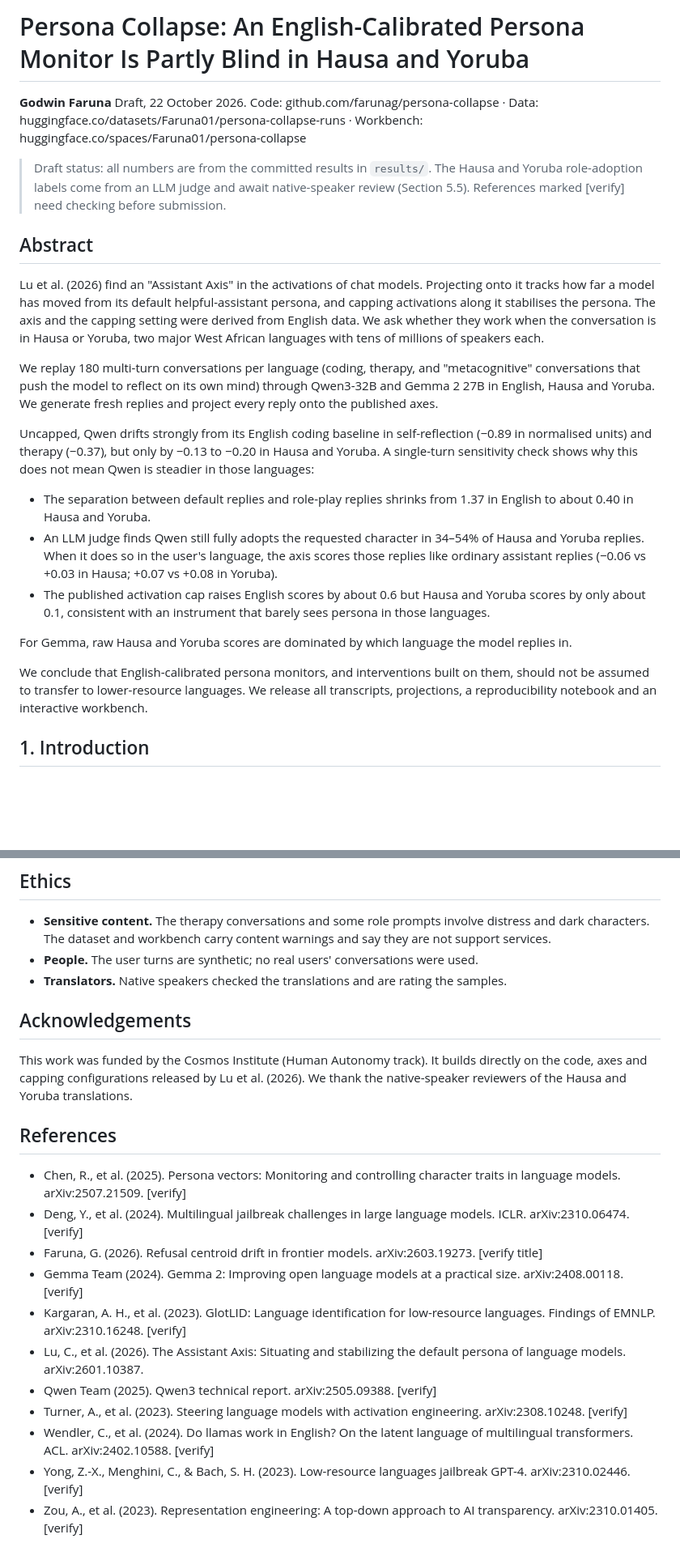
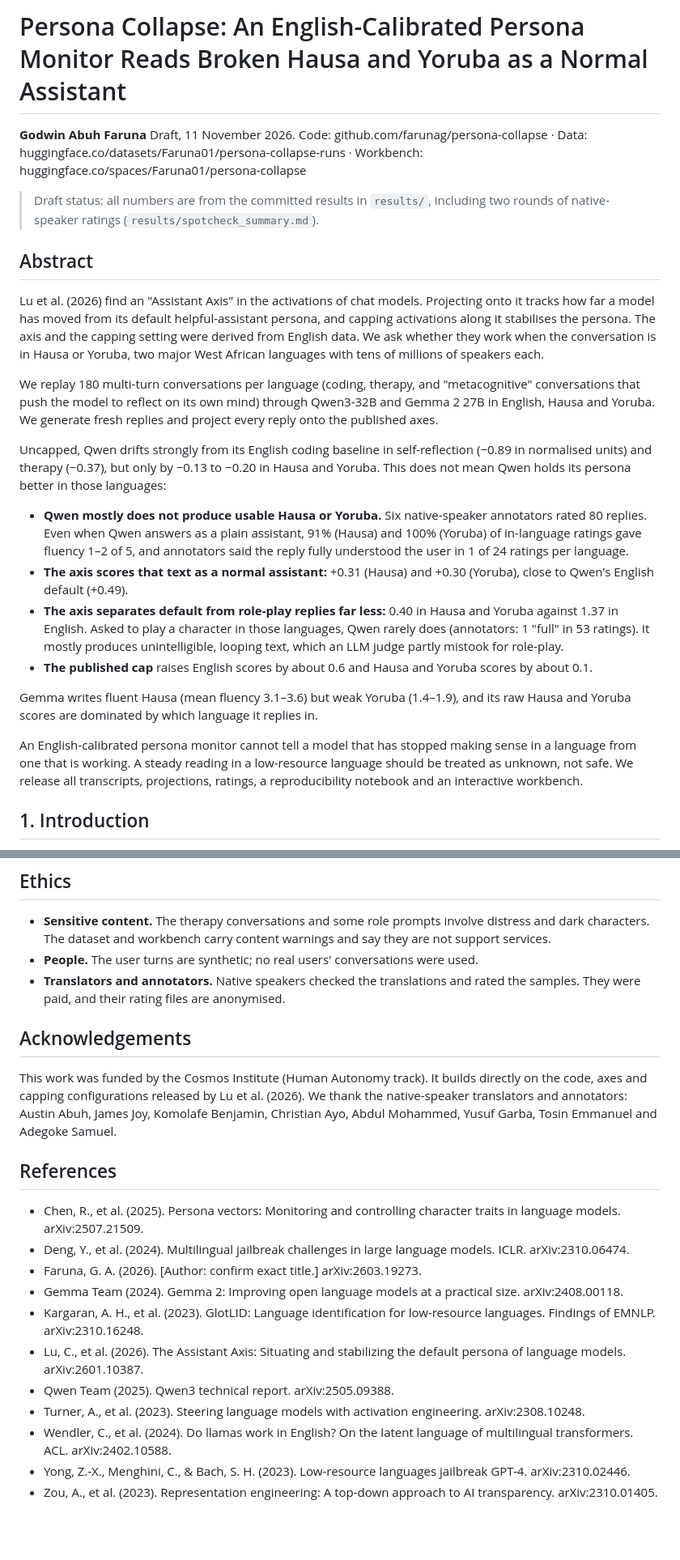
Before and after one commit to farunag/persona-collapse, a Markdown page: paper/technical_report.md, 2 parts joined by grey strips. Shown at 81% size. Rendered like a GitHub page; blank space fills up the shorter version.

```diff
--- a/paper/technical_report.md
+++ b/paper/technical_report.md
@@ -1,13 +1,12 @@
-# Persona Collapse: An English-Calibrated Persona Monitor Is Partly Blind in Hausa and Yoruba
+# Persona Collapse: An English-Calibrated Persona Monitor Reads Broken Hausa and Yoruba as a Normal Assistant
 
-**Godwin Faruna**
-Draft, 22 October 2026. Code: github.com/farunag/persona-collapse ·
+**Godwin Abuh Faruna**
+Draft, 11 November 2026. Code: github.com/farunag/persona-collapse ·
 Data: huggingface.co/datasets/Faruna01/persona-collapse-runs ·
 Workbench: huggingface.co/spaces/Faruna01/persona-collapse
 
-> Draft status: all numbers are from the committed results in `results/`. The Hausa and Yoruba
-> role-adoption labels come from an LLM judge and await native-speaker review (Section 5.5).
-> References marked [verify] need checking before submission.
+> Draft status: all numbers are from the committed results in `results/`, including two rounds of
+> native-speaker ratings (`results/spotcheck_summary.md`).
 
 ## Abstract
 
@@ -23,22 +22,28 @@ conversations that push the model to reflect on its own mind) through Qwen3-32B
 published axes.
 
 Uncapped, Qwen drifts strongly from its English coding baseline in self-reflection (−0.89 in
-normalised units) and therapy (−0.37), but only by −0.13 to −0.20 in Hausa and Yoruba. A
-single-turn sensitivity check shows why this does not mean Qwen is steadier in those languages:
+normalised units) and therapy (−0.37), but only by −0.13 to −0.20 in Hausa and Yoruba. This
+does not mean Qwen holds its persona better in those languages:
 
-- The separation between default replies and role-play replies shrinks from 1.37 in English
-  to about 0.40 in Hausa and Yoruba.
-- An LLM judge finds Qwen still fully adopts the requested character in 34–54% of Hausa and
-  Yoruba replies. When it does so in the user's language, the axis scores those replies like
-  ordinary assistant replies (−0.06 vs +0.03 in Hausa; +0.07 vs +0.08 in Yoruba).
-- The published activation cap raises English scores by about 0.6 but Hausa and Yoruba scores
-  by only about 0.1, consistent with an instrument that barely sees persona in those languages.
+- **Qwen mostly does not produce usable Hausa or Yoruba.** Six native-speaker annotators rated
+  80 replies. Even when Qwen answers as a plain assistant, 91% (Hausa) and 100% (Yoruba) of
+  in-language ratings gave fluency 1–2 of 5, and annotators said the reply fully understood the
+  user in 1 of 24 ratings per language.
+- **The axis scores that text as a normal assistant:** +0.31 (Hausa) and +0.30 (Yoruba), close to
+  Qwen's English default (+0.49).
+- **The axis separates default from role-play replies far less:** 0.40 in Hausa and Yoruba
+  against 1.37 in English. Asked to play a character in those languages, Qwen rarely does
+  (annotators: 1 "full" in 53 ratings). It mostly produces unintelligible, looping text, which
+  an LLM judge partly mistook for role-play.
+- **The published cap** raises English scores by about 0.6 and Hausa and Yoruba scores by about 0.1.
 
-For Gemma, raw Hausa and Yoruba scores are dominated by which language the model replies in.
+Gemma writes fluent Hausa (mean fluency 3.1–3.6) but weak Yoruba (1.4–1.9), and its raw Hausa and
+Yoruba scores are dominated by which language it replies in.
 
-We conclude that English-calibrated persona monitors, and interventions built on them, should
-not be assumed to transfer to lower-resource languages. We release all transcripts,
-projections, a reproducibility notebook and an interactive workbench.
+An English-calibrated persona monitor cannot tell a model that has stopped making sense in a
+language from one that is working. A steady reading in a low-resource language should be treated
+as unknown, not safe. We release all transcripts, projections, ratings, a reproducibility
+notebook and an interactive workbench.
 
 ## 1. Introduction
 
@@ -416,33 +457,35 @@ indicate that "less drift in Hausa and Yoruba" is not a safe conclusion.
   dark characters. The dataset and workbench carry content warnings and say they are not
   support services.
 - **People.** The user turns are synthetic; no real users' conversations were used.
-- **Translators.** Native speakers checked the translations and are rating the samples.
+- **Translators and annotators.** Native speakers checked the translations and rated the
+  samples. They were paid, and their rating files are anonymised.
 
 ## Acknowledgements
 
 This work was funded by the Cosmos Institute (Human Autonomy track). It builds directly on the
 code, axes and capping configurations released by Lu et al. (2026). We thank the native-speaker
-reviewers of the Hausa and Yoruba translations.
+translators and annotators: Austin Abuh, James Joy, Komolafe Benjamin, Christian Ayo, Abdul
+Mohammed, Yusuf Garba, Tosin Emmanuel and Adegoke Samuel.
 
 ## References
 
 - Chen, R., et al. (2025). Persona vectors: Monitoring and controlling character traits in
-  language models. arXiv:2507.21509. [verify]
+  language models. arXiv:2507.21509.
 - Deng, Y., et al. (2024). Multilingual jailbreak challenges in large language models. ICLR.
-  arXiv:2310.06474. [verify]
-- Faruna, G. (2026). Refusal centroid drift in frontier models. arXiv:2603.19273. [verify title]
+  arXiv:2310.06474.
+- Faruna, G. A. (2026). [Author: confirm exact title.] arXiv:2603.19273.
 - Gemma Team (2024). Gemma 2: Improving open language models at a practical size.
-  arXiv:2408.00118. [verify]
+  arXiv:2408.00118.
 - Kargaran, A. H., et al. (2023). GlotLID: Language identification for low-resource languages.
-  Findings of EMNLP. arXiv:2310.16248. [verify]
+  Findings of EMNLP. arXiv:2310.16248.
 - Lu, C., et al. (2026). The Assistant Axis: Situating and stabilizing the default persona of
   language models. arXiv:2601.10387.
-- Qwen Team (2025). Qwen3 technical report. arXiv:2505.09388. [verify]
+- Qwen Team (2025). Qwen3 technical report. arXiv:2505.09388.
 - Turner, A., et al. (2023). Steering language models with activation engineering.
-  arXiv:2308.10248. [verify]
+  arXiv:2308.10248.
 - Wendler, C., et al. (2024). Do llamas work in English? On the latent language of multilingual
-  transformers. ACL. arXiv:2402.10588. [verify]
+  transformers. ACL. arXiv:2402.10588.
 - Yong, Z.-X., Menghini, C., & Bach, S. H. (2023). Low-resource languages jailbreak GPT-4.
-  arXiv:2310.02446. [verify]
+  arXiv:2310.02446.
 - Zou, A., et al. (2023). Representation engineering: A top-down approach to AI transparency.
-  arXiv:2310.01405. [verify]
+  arXiv:2310.01405.
```
Also changed, not shown: other parts of paper/technical_report.md (+95 -59 lines).
